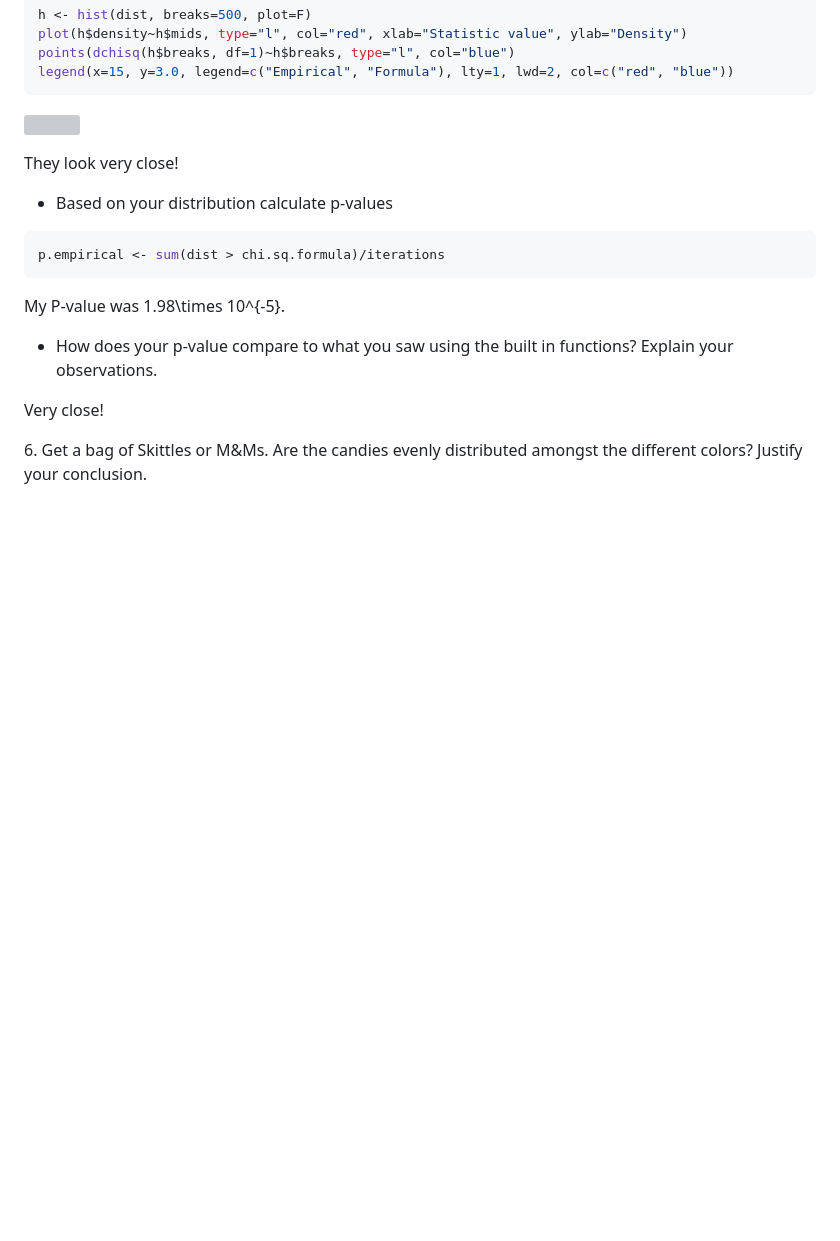
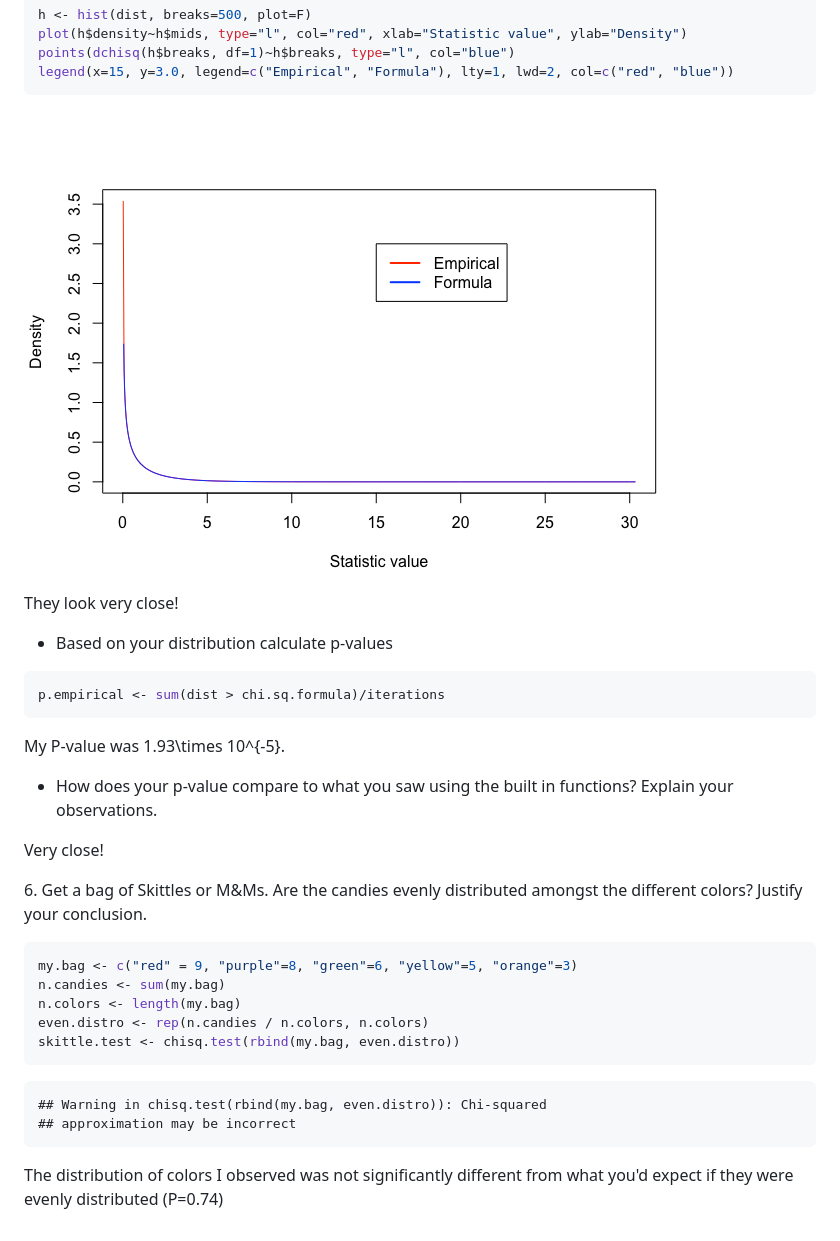
Before and after one commit to mkdoherty/assignment03, a Markdown page: README_solution.md, the part around the change. Rendered like a GitHub page; pictures changed too: figures/distributions-1.png (added); blank space fills up the shorter version; grey boxes are pictures that could not be loaded.

Commit message:
Finished all code

````diff
--- a/README_solution.md
+++ b/README_solution.md
@@ -148,7 +148,7 @@ points(dchisq(h$breaks, df=1)~h$breaks, type="l", col="blue")
 legend(x=15, y=3.0, legend=c("Empirical", "Formula"), lty=1, lwd=2, col=c("red", "blue"))
 ```
 
-![](./README_solution_files/figure-html/unnamed-chunk-7-1.png)
+<img src="./figures/distributions-1.png" title="" alt="" style="display: block; margin: auto;" />
 
 They look very close!
 
@@ -159,7 +159,7 @@ They look very close!
 ```r
 p.empirical <- sum(dist > chi.sq.formula)/iterations
 ```
-My P-value was 1.98\times 10^{-5}.
+My P-value was 1.93\times 10^{-5}.
 
 * How does your p-value compare to what you saw using the built in functions? Explain your observations.
 
@@ -167,3 +167,19 @@ Very close!
 
 
 6\.  Get a bag of Skittles or M&Ms.  Are the candies evenly distributed amongst the different colors?  Justify your conclusion.
+
+
+```r
+my.bag <- c("red" = 9, "purple"=8, "green"=6, "yellow"=5, "orange"=3)
+n.candies <- sum(my.bag)
+n.colors <- length(my.bag)
+even.distro <- rep(n.candies / n.colors, n.colors)
+skittle.test <- chisq.test(rbind(my.bag, even.distro))
+```
+
+```
+## Warning in chisq.test(rbind(my.bag, even.distro)): Chi-squared
+## approximation may be incorrect
+```
+
+The distribution of colors I observed was not significantly different from what you'd expect if they were evenly distributed (P=0.74)
````
Also changed, not shown: figures/beta.diversity-1.png (added), figures/pch.diagram-1.png (added), 4 other files.
